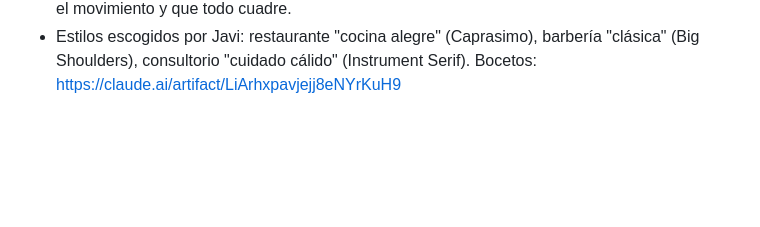
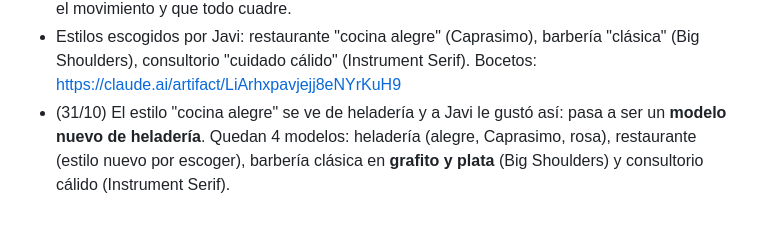
Before and after one commit to javierhedzd-ops/ari-labs, a Markdown page: diseno/DECISIONES.md, the part around the change. Drawn GitHub-style; blank space fills up the shorter version.

Commit message:
Decisiones: heladería nueva, barbería en grafito y plata
Co-Authored-By: Claude Opus 5.5 <noreply@anthropic.com>
Claude-Session: https://claude.ai/code/session_01Kc7UqCn6E9o6Li3sPnE4yz

```diff
--- a/diseno/DECISIONES.md
+++ b/diseno/DECISIONES.md
@@ -101,3 +101,6 @@ Para verla en local: `cd diseno/muestra && python3 -m http.server` (usa módulos
   cuidado en los detalles, el espacio, el movimiento y que todo cuadre.
 - Estilos escogidos por Javi: restaurante "cocina alegre" (Caprasimo), barbería "clásica" (Big Shoulders),
   consultorio "cuidado cálido" (Instrument Serif). Bocetos: https://claude.ai/artifact/LiArhxpavjejj8eNYrKuH9
+- (31/10) El estilo "cocina alegre" se ve de heladería y a Javi le gustó así: pasa a ser un **modelo nuevo de heladería**.
+  Quedan 4 modelos: heladería (alegre, Caprasimo, rosa), restaurante (estilo nuevo por escoger), barbería clásica en
+  **grafito y plata** (Big Shoulders) y consultorio cálido (Instrument Serif).
```
